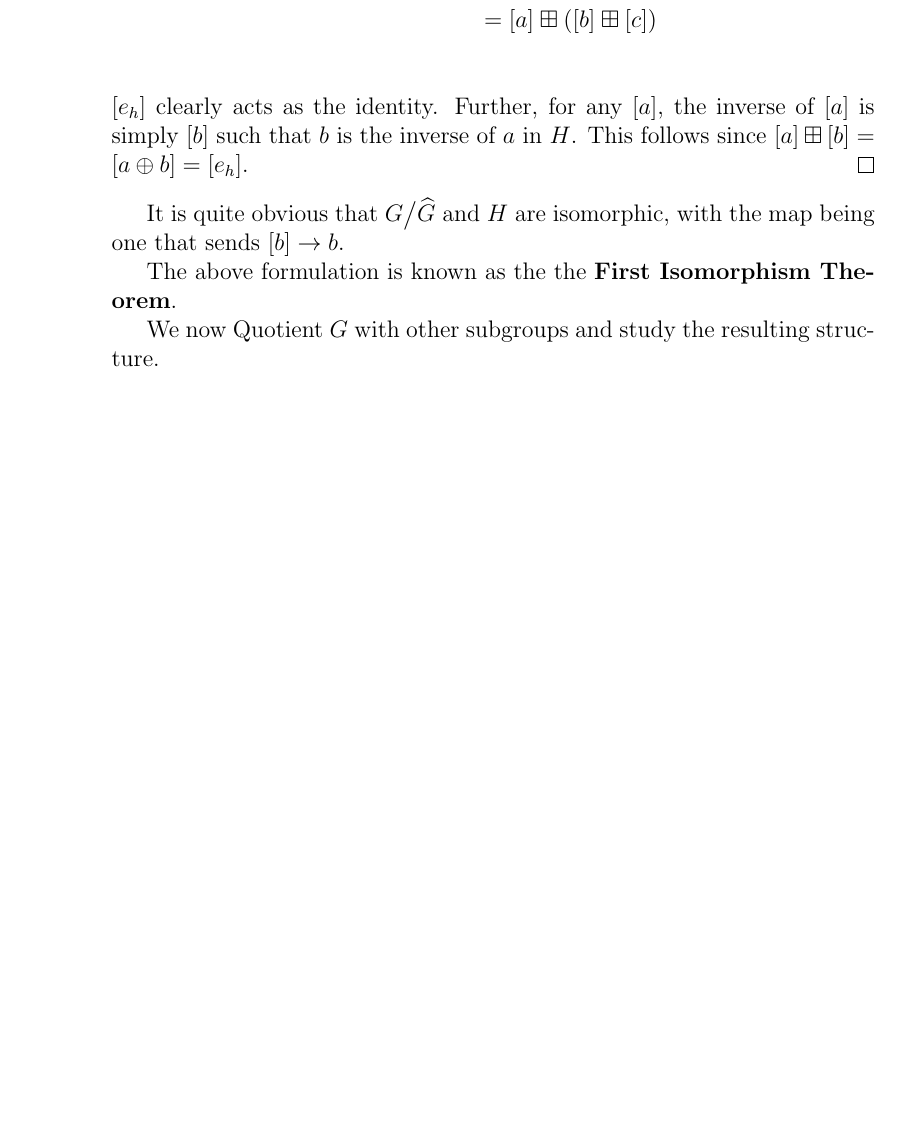
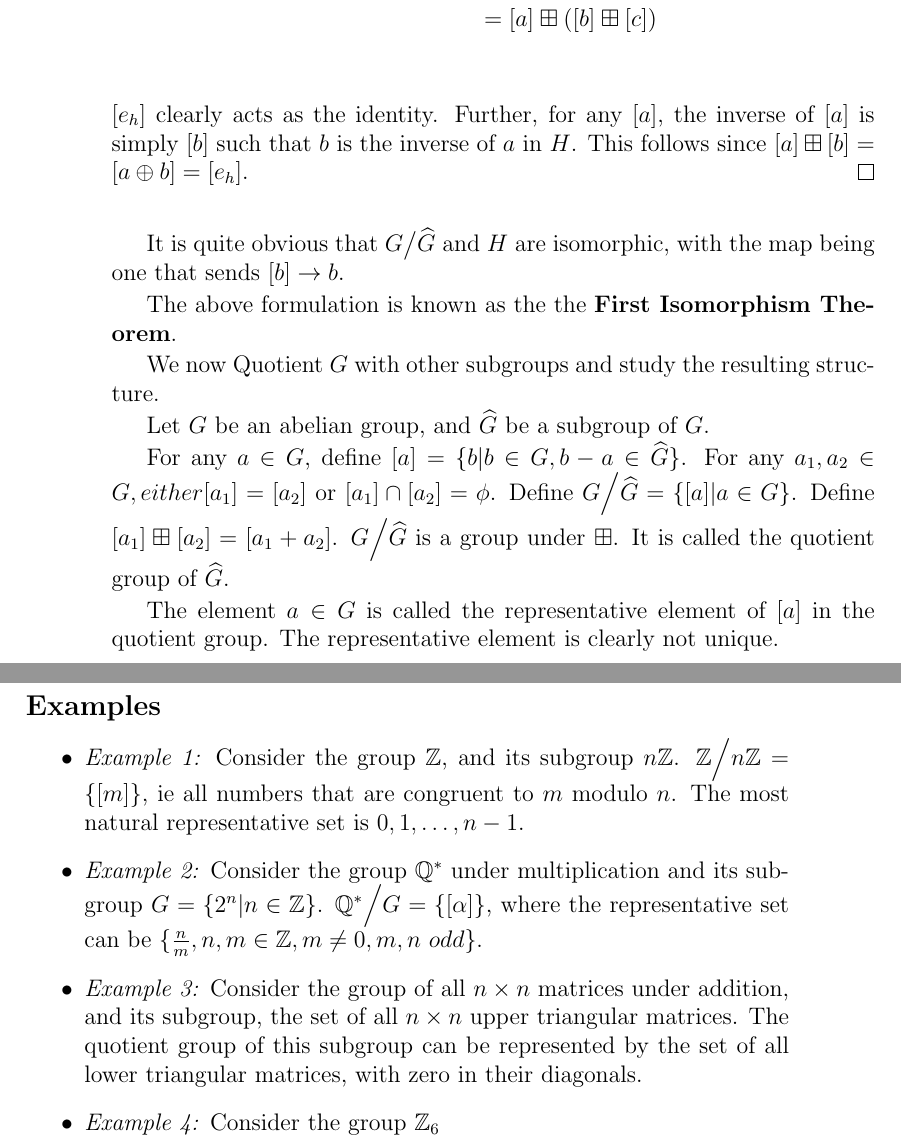
Before and after one commit to abhibhav14/CS_203_Notes, a LaTeX thesis (main/book.tex, which reads chapters/groups.tex): part of page 10 of 13 before the commit and two parts of pages 10 and 11 of 15 after it, the two joined at a grey line, cut so that both start at the same text, the shorter picture padded with empty space. Compiled offline with pdfLaTeX.

Commit message:
Added quotienting

```diff
--- a/chapters/groups.tex
+++ b/chapters/groups.tex
@@ -168,3 +171,25 @@ It is quite obvious that $G \big/ \widehat{G}$ and $H$ are isomorphic, with the
 The above formulation is known as the the \textbf{First Isomorphism Theorem}.
 \par
 We now Quotient $G$ with other subgroups and study the resulting structure.
+\par
+Let $G$ be an abelian group, and $\widehat{G}$ be a subgroup of $G$.
+\par
+For any $a \in G$, define $[a] = \{ b | b \in G, b - a \in \widehat{G} \}$.
+For any $a_{1}, a_{2} \in G, either [a_{1}] = [a_{2}]$ or $[a_{1}] \cap [a_{2}] = \phi$.
+Define $G \Big/ \widehat{G} = \{ [a] | a \in G \}$.
+Define $[a_{1}] \boxplus [a_{2}] = [a_{1} + a_{2}]$.
+$G \Big/ \widehat{G}$ is a group under $\boxplus$.
+It is called the quotient group of $\widehat{G}$.
+\par
+The element $a \in G$ is called the representative element of $[a]$ in the quotient group.
+The representative element is clearly not unique.
+\subsection{Examples}
+\begin{itemize}
+  \item \emph{Example 1:} Consider the group $\mathbb{Z}$, and its subgroup $n \mathbb{Z}$. $\mathbb{Z} \Big/ n \mathbb{Z} = \{ [m] \}$, ie all numbers that are congruent to $m$ modulo $n$.
+    The most natural representative set is ${0, 1, \dots , n-1}$.
+  \item \emph{Example 2:} Consider the group $\mathbb{Q}^{*}$ under multiplication and its subgroup $G = \{ 2^{n} | n \in \mathbb{Z} \}$.
+    $\mathbb{Q}^{*} \Big/ G = \{ [\alpha] \}$, where the representative set can be $ \{ \frac{n}{m} , n, m \in \mathbb{Z} , m \neq 0, m, n \ odd \}$.
+  \item \emph{Example 3:} Consider the group of all $n \times n$ matrices under addition, and its subgroup, the set of all $n \times n$ upper triangular matrices.
+    The quotient group of this subgroup can be represented by the set of all lower triangular matrices, with zero in their diagonals.
+  \item \emph{Example 4:} Consider the group $\mathbb{Z}_{6}$
+\end{itemize}
```
Also changed, not shown: main/book.pdf, chapters/groups.tex (3 more changed lines), 3 other files.
